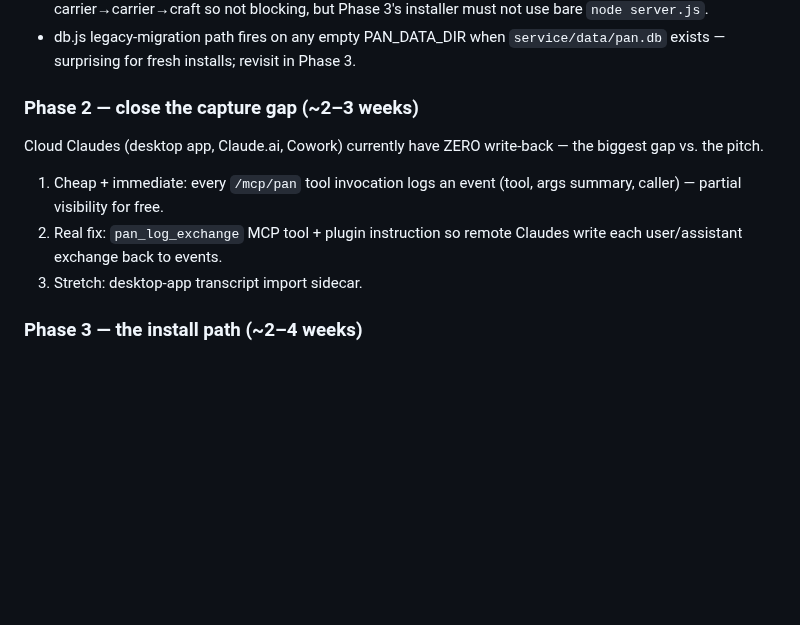
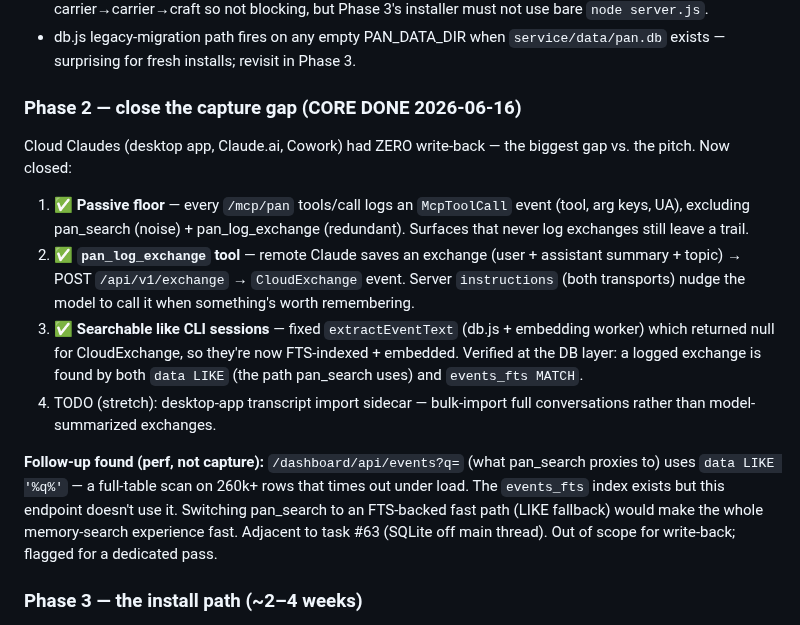
Before and after one commit to Tereseus/PAN, a Markdown page: docs/SHIP-PLAN.md, the part around the change. GitHub-like rendering; blank space fills up the shorter version.

Commit message:
docs: SHIP-PLAN — Phase 2 capture write-back core done + FTS-search perf follow-up

```diff
--- a/docs/SHIP-PLAN.md
+++ b/docs/SHIP-PLAN.md
@@ -85,14 +85,30 @@ Notes for later phases:
   `service/data/pan.db` exists — surprising for fresh installs; revisit in
   Phase 3.
 
-### Phase 2 — close the capture gap (~2–3 weeks)
-Cloud Claudes (desktop app, Claude.ai, Cowork) currently have ZERO
-write-back — the biggest gap vs. the pitch.
-1. Cheap + immediate: every `/mcp/pan` tool invocation logs an event
-   (tool, args summary, caller) — partial visibility for free.
-2. Real fix: `pan_log_exchange` MCP tool + plugin instruction so remote
-   Claudes write each user/assistant exchange back to events.
-3. Stretch: desktop-app transcript import sidecar.
+### Phase 2 — close the capture gap (CORE DONE 2026-06-16)
+Cloud Claudes (desktop app, Claude.ai, Cowork) had ZERO write-back — the
+biggest gap vs. the pitch. Now closed:
+1. ✅ **Passive floor** — every `/mcp/pan` tools/call logs an `McpToolCall`
+   event (tool, arg keys, UA), excluding pan_search (noise) + pan_log_exchange
+   (redundant). Surfaces that never log exchanges still leave a trail.
+2. ✅ **`pan_log_exchange` tool** — remote Claude saves an exchange (user +
+   assistant summary + topic) → POST `/api/v1/exchange` → `CloudExchange`
+   event. Server `instructions` (both transports) nudge the model to call it
+   when something's worth remembering.
+3. ✅ **Searchable like CLI sessions** — fixed `extractEventText` (db.js +
+   embedding worker) which returned null for CloudExchange, so they're now
+   FTS-indexed + embedded. Verified at the DB layer: a logged exchange is
+   found by both `data LIKE` (the path pan_search uses) and `events_fts MATCH`.
+4. TODO (stretch): desktop-app transcript import sidecar — bulk-import full
+   conversations rather than model-summarized exchanges.
+
+**Follow-up found (perf, not capture):** `/dashboard/api/events?q=` (what
+pan_search proxies to) uses `data LIKE '%q%'` — a full-table scan on 260k+
+rows that times out under load. The `events_fts` index exists but this
+endpoint doesn't use it. Switching pan_search to an FTS-backed fast path
+(LIKE fallback) would make the whole memory-search experience fast. Adjacent
+to task #63 (SQLite off main thread). Out of scope for write-back; flagged
+for a dedicated pass.
 
 ### Phase 3 — the install path (~2–4 weeks)
 - `core` single-machine install: one command (npx/installer), no Tailscale,
```
